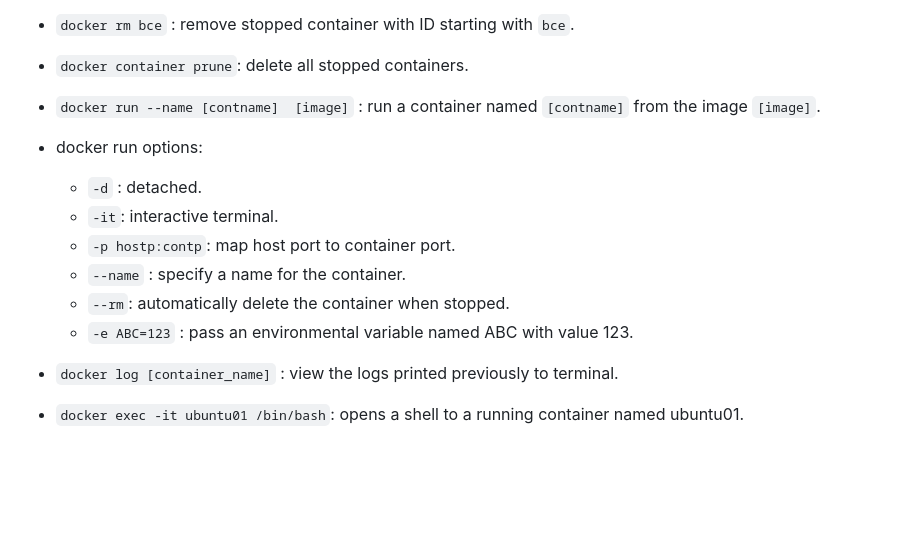
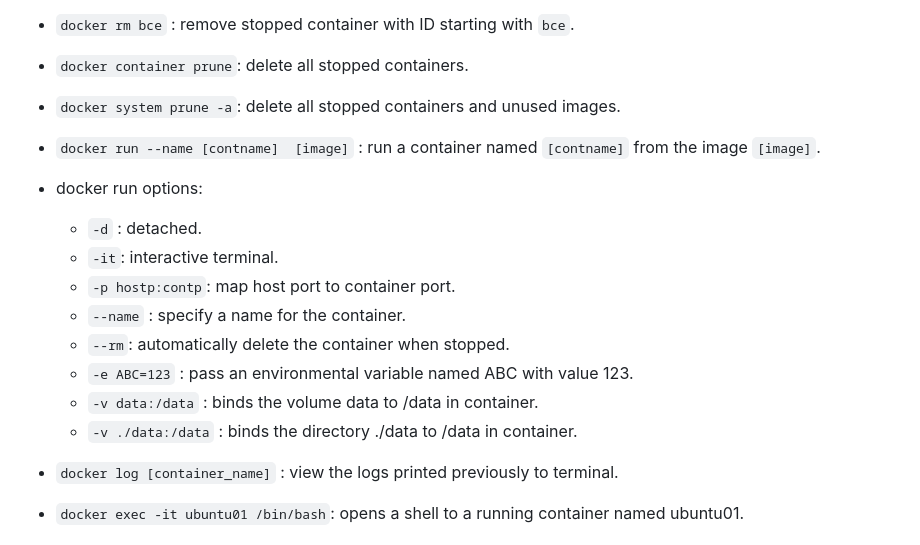
Before and after one commit to ibrahimamreya/UnixTools, a Markdown page: 6. Docker.md, the part around the change. Drawn GitHub-style; blank space fills up the shorter version.

```diff
--- a/6. Docker.md
+++ b/6. Docker.md
@@ -22,6 +22,8 @@
   - `docker rm bce` : remove stopped container with ID starting with `bce`.
 
   - `docker container prune`: delete all stopped containers.
+  - `docker system prune -a`: delete all stopped containers and unused images.
+
 
   - `docker run --name [contname]  [image]` : run a container named `[contname]` from the image `[image]`.
   - docker run options:
@@ -32,6 +34,9 @@
     - `--name` : specify a name for the container.
     - `--rm`: automatically delete the container when stopped.
     - `-e ABC=123` : pass an environmental variable named ABC with value 123.
+    - `-v data:/data` : binds the volume data to /data in container.
+    - `-v ./data:/data` : binds the directory ./data to /data in container.
+
 - `docker log [container_name]` : view the logs printed previously to terminal.
 - `docker exec -it ubuntu01 /bin/bash`: opens a shell to a running container named ubuntu01.
 
```
